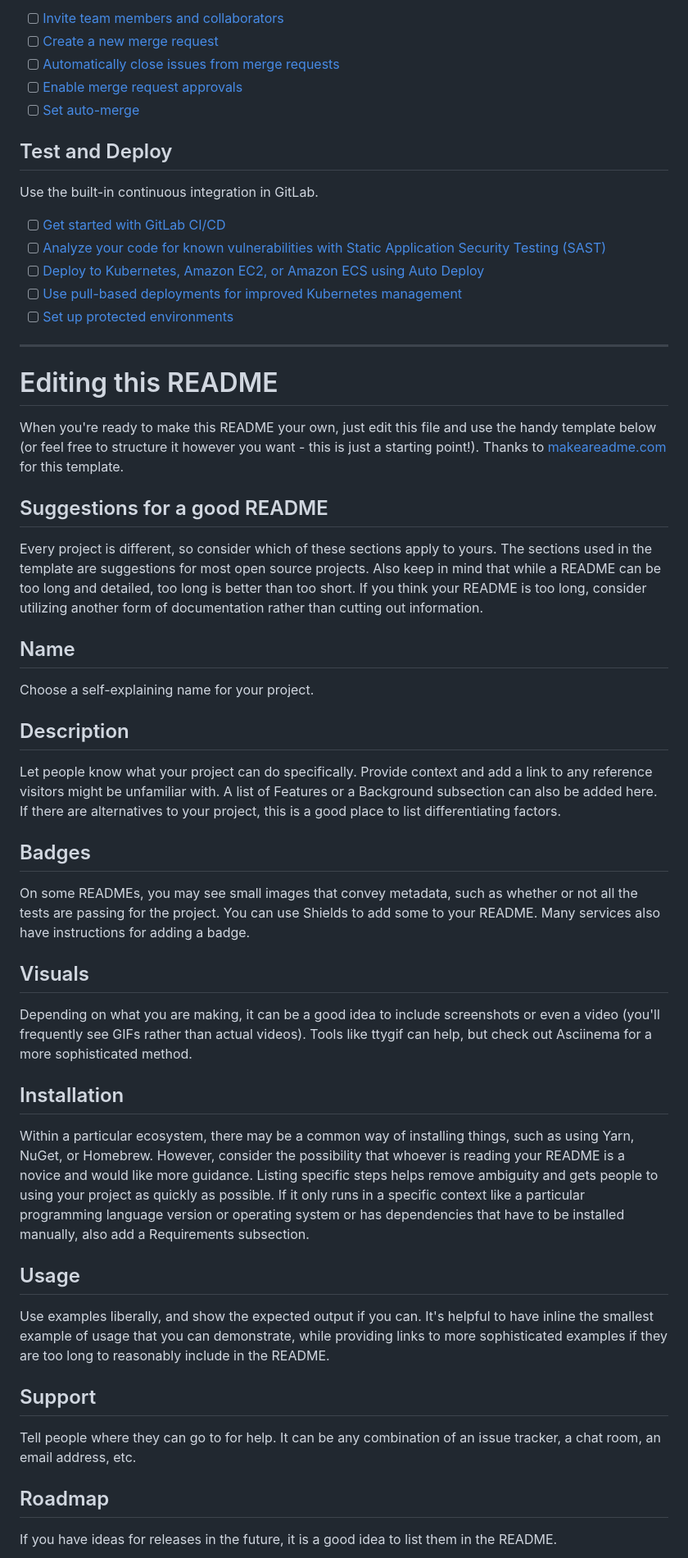
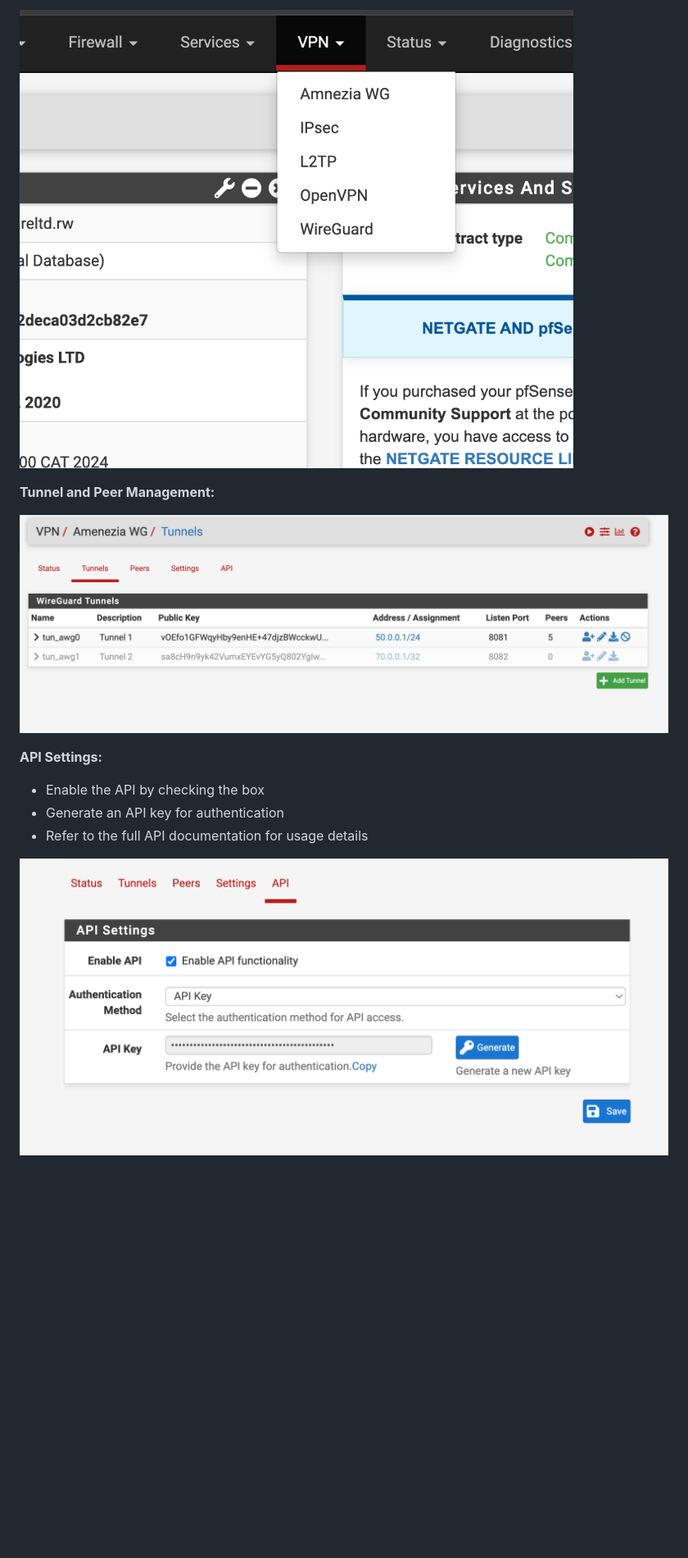
Before and after one commit to Twizere/amneziawg, a Markdown page: README.md, the part around one of its changes. Shown at 82% size. Drawn GitHub-style; pictures changed too: README/01.png (added), README/02.png (added), README/03.png (added); blank space fills up the shorter version.

```diff
--- a/README.md
+++ b/README.md
@@ -28,51 +73,15 @@ git push -uf origin main
 
-- [ ] [Invite team members and collaborators](https://docs.gitlab.com/ee/user/project/members/)
-- [ ] [Create a new merge request](https://docs.gitlab.com/ee/user/project/merge_requests/creating_merge_requests.html)
-- [ ] [Automatically close issues from merge requests](https://docs.gitlab.com/ee/user/project/issues/managing_issues.html#closing-issues-automatically)
-- [ ] [Enable merge request approvals](https://docs.gitlab.com/ee/user/project/merge_requests/approvals/)
-- [ ] [Set auto-merge](https://docs.gitlab.com/ee/user/project/merge_requests/merge_when_pipeline_succeeds.html)
+![AmneziaWG Menu](README/01.png)
 
-## Test and Deploy
+**Tunnel and Peer Management:**
 
-Use the built-in continuous integration in GitLab.
+![Tunnel & Peers](README/02.png)
 
-- [ ] [Get started with GitLab CI/CD](https://docs.gitlab.com/ee/ci/quick_start/index.html)
-- [ ] [Analyze your code for known vulnerabilities with Static Application Security Testing (SAST)](https://docs.gitlab.com/ee/user/application_security/sast/)
-- [ ] [Deploy to Kubernetes, Amazon EC2, or Amazon ECS using Auto Deploy](https://docs.gitlab.com/ee/topics/autodevops/requirements.html)
-- [ ] [Use pull-based deployments for improved Kubernetes management](https://docs.gitlab.com/ee/user/clusters/agent/)
-- [ ] [Set up protected environments](https://docs.gitlab.com/ee/ci/environments/protected_environments.html)
+**API Settings:**
 
-***
+- Enable the API by checking the box
+- Generate an API key for authentication
+- Refer to the full API documentation for usage details
 
-# Editing this README
+![API Setup](README/03.png)
 
-When you're ready to make this README your own, just edit this file and use the handy template below (or feel free to structure it however you want - this is just a starting point!). Thanks to [makeareadme.com](https://www.makeareadme.com/) for this template.
-
-## Suggestions for a good README
-
-Every project is different, so consider which of these sections apply to yours. The sections used in the template are suggestions for most open source projects. Also keep in mind that while a README can be too long and detailed, too long is better than too short. If you think your README is too long, consider utilizing another form of documentation rather than cutting out information.
-
-## Name
-Choose a self-explaining name for your project.
-
-## Description
-Let people know what your project can do specifically. Provide context and add a link to any reference visitors might be unfamiliar with. A list of Features or a Background subsection can also be added here. If there are alternatives to your project, this is a good place to list differentiating factors.
-
-## Badges
-On some READMEs, you may see small images that convey metadata, such as whether or not all the tests are passing for the project. You can use Shields to add some to your README. Many services also have instructions for adding a badge.
-
-## Visuals
-Depending on what you are making, it can be a good idea to include screenshots or even a video (you'll frequently see GIFs rather than actual videos). Tools like ttygif can help, but check out Asciinema for a more sophisticated method.
-
-## Installation
-Within a particular ecosystem, there may be a common way of installing things, such as using Yarn, NuGet, or Homebrew. However, consider the possibility that whoever is reading your README is a novice and would like more guidance. Listing specific steps helps remove ambiguity and gets people to using your project as quickly as possible. If it only runs in a specific context like a particular programming language version or operating system or has dependencies that have to be installed manually, also add a Requirements subsection.
-
-## Usage
-Use examples liberally, and show the expected output if you can. It's helpful to have inline the smallest example of usage that you can demonstrate, while providing links to more sophisticated examples if they are too long to reasonably include in the README.
-
-## Support
-Tell people where they can go to for help. It can be any combination of an issue tracker, a chat room, an email address, etc.
-
-## Roadmap
-If you have ideas for releases in the future, it is a good idea to list them in the README.
-
```
Also changed, not shown: other parts of README.md (+60 -29 lines).
